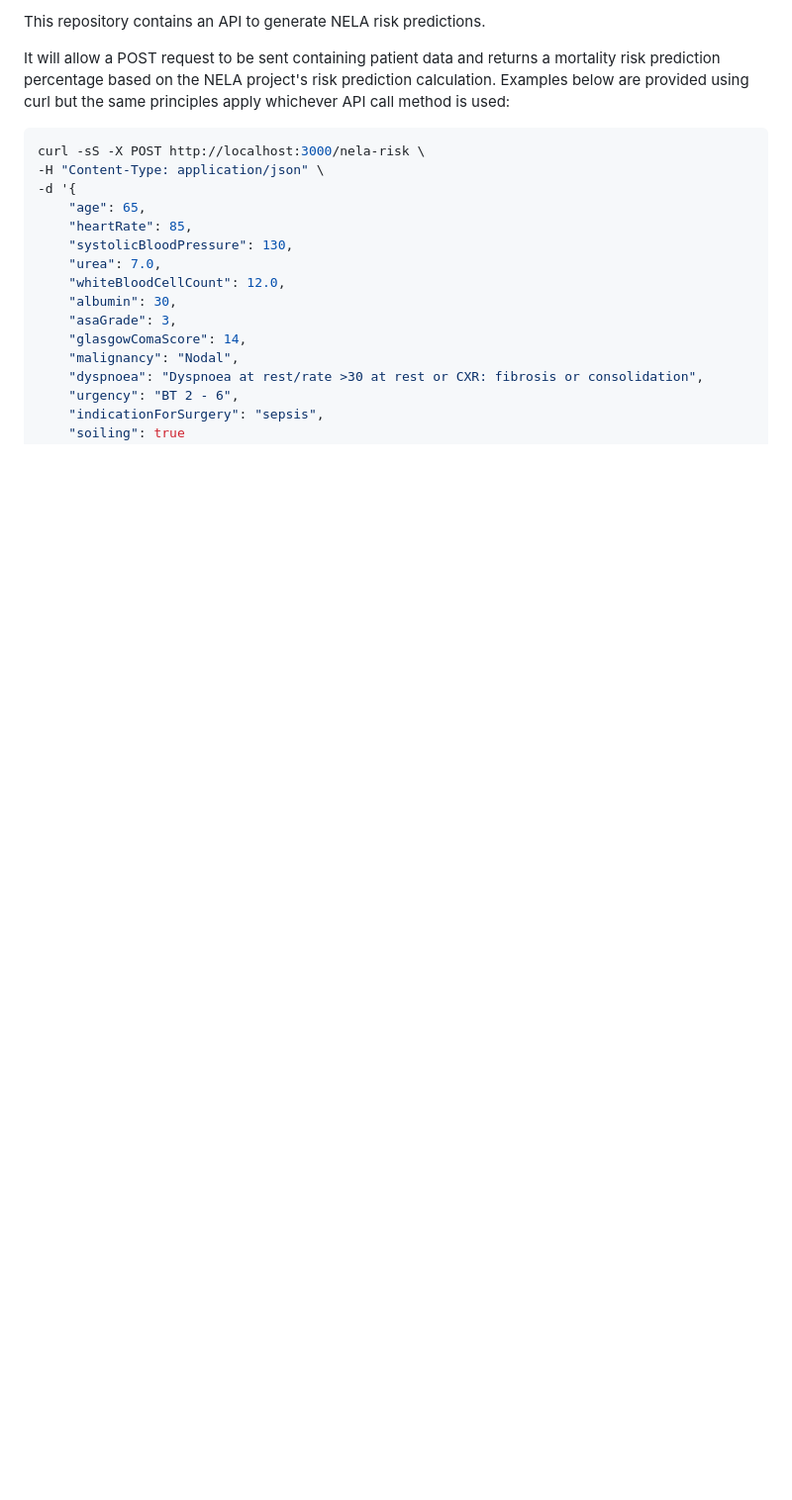
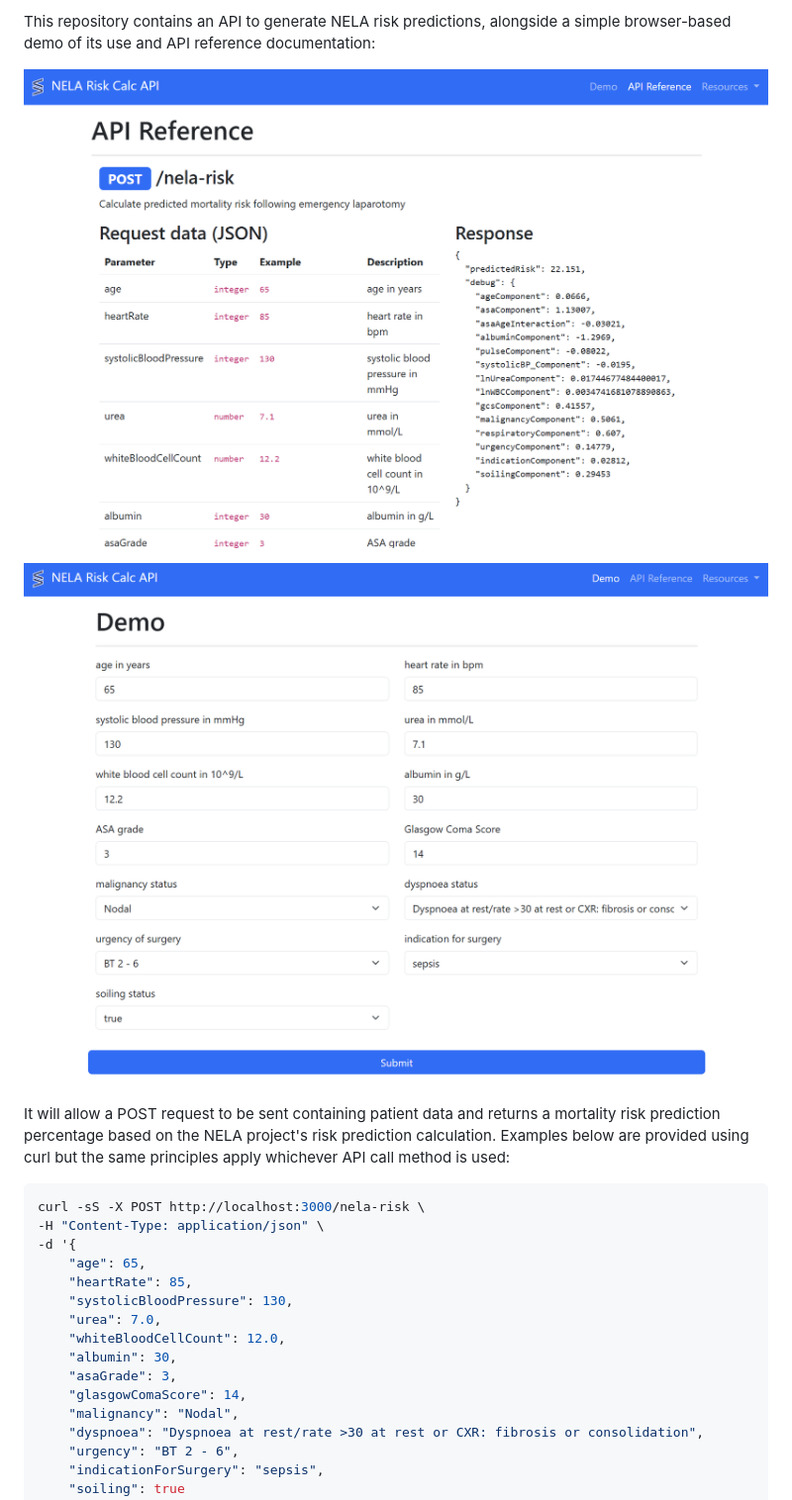
Before and after one commit to scatauk/nela-api, a Markdown page: README.md, the part around the change printed below. Shown: that part at 99% size. Rendered like a GitHub page; pictures changed too: screenshot1.png (added), screenshot2.png (added); blank space fills up the shorter version.

Commit message:
Update README and LICENSE
Signed-off-by: JP Lomas <jp.lomas@gmail.com>

```diff
--- a/README.md
+++ b/README.md
@@ -5,5 +6,10 @@
 
-This repository contains an API to generate NELA risk predictions.
+This repository contains an API to generate NELA risk predictions, alongside a simple browser-based demo of its use and API reference documentation:
+
+![Screenshot of the API docs](./screenshot1.png)
+
+![Screenshot of the demo](./screenshot2.png)
+
 
 It will allow a POST request to be sent containing patient data and returns a mortality risk prediction percentage based on the NELA project's risk prediction calculation.  Examples below are provided using curl but the same principles apply whichever API call method is used:
 
```
Also changed, not shown: other parts of README.md (+1 -0 lines), 1 other file.
